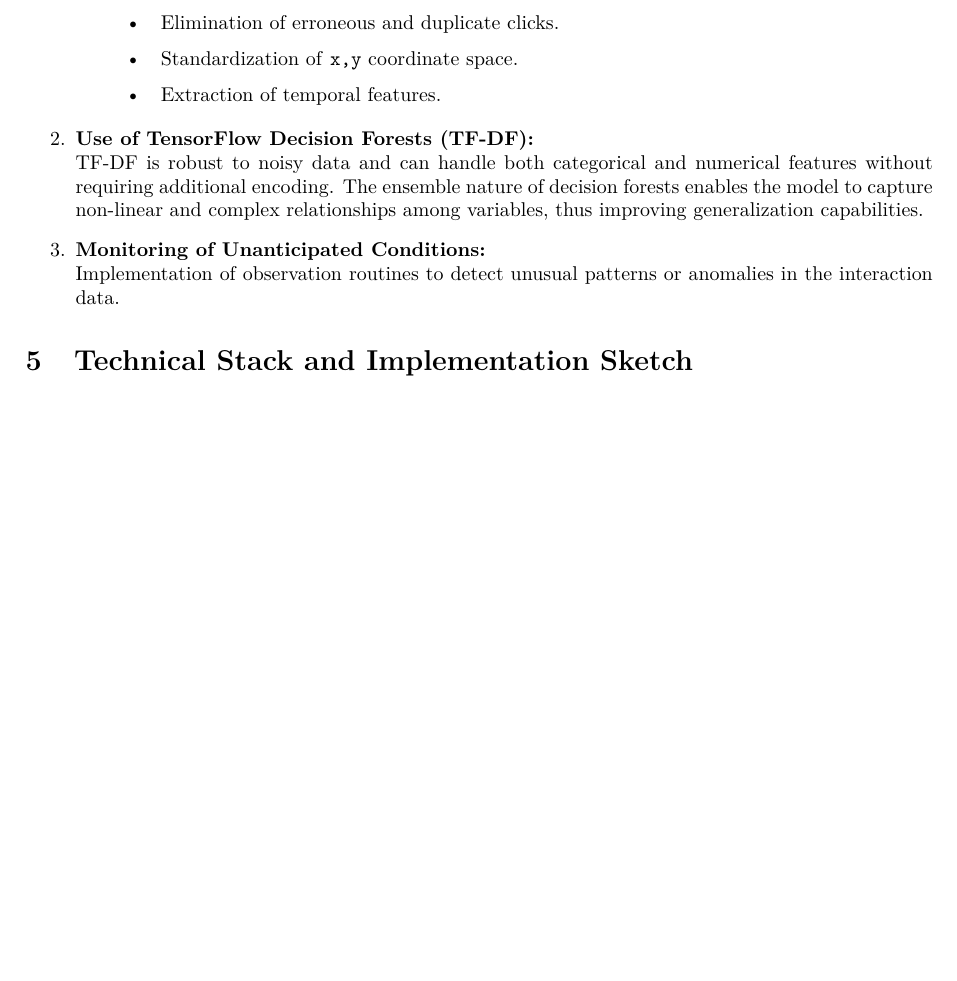
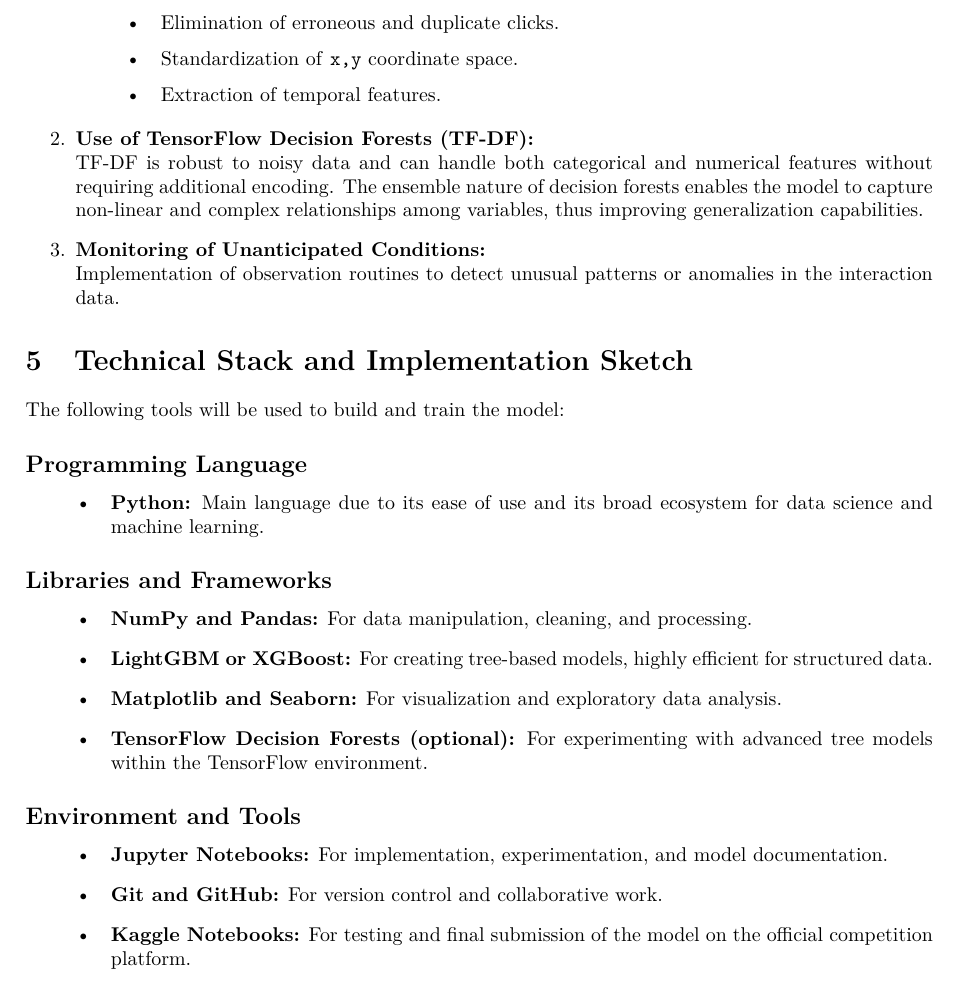
Before and after one commit to Kgnot/systems-analysis-and-design, a LaTeX document (Workshops/Workshop2/Workshop2.tex): part of page 4 of 4 before the commit and part of page 5 of 5 after it, cut so that both start at the same text, the shorter picture padded with empty space. Compiled offline with pdfLaTeX.

```diff
--- a/Workshops/Workshop2/Workshop2.tex
+++ b/Workshops/Workshop2/Workshop2.tex
@@ -176,6 +218,29 @@
     \item \textbf{Monitoring of Unanticipated Conditions:} \\
     Implementation of observation routines to detect unusual patterns or anomalies in the interaction data.
 \end{enumerate}
+
 \section{Technical Stack and Implementation Sketch}
 
+The following tools will be used to build and train the model:
+
+\subsection*{Programming Language}
+\begin{itemize}
+  \item \textbf{Python:} Main language due to its ease of use and its broad ecosystem for data science and machine learning.
+\end{itemize}
+
+\subsection*{Libraries and Frameworks}
+\begin{itemize}
+  \item \textbf{NumPy and Pandas:} For data manipulation, cleaning, and processing.
+  \item \textbf{LightGBM or XGBoost:} For creating tree-based models, highly efficient for structured data.
+  \item \textbf{Matplotlib and Seaborn:} For visualization and exploratory data analysis.
+  \item \textbf{TensorFlow Decision Forests (optional):} For experimenting with advanced tree models within the TensorFlow environment.
+\end{itemize}
+
+\subsection*{Environment and Tools}
+\begin{itemize}
+  \item \textbf{Jupyter Notebooks:} For implementation, experimentation, and model documentation.
+  \item \textbf{Git and GitHub:} For version control and collaborative work.
+  \item \textbf{Kaggle Notebooks:} For testing and final submission of the model on the official competition platform.
+\end{itemize}
+
 \end{document}
```
Also changed, not shown: Workshops/Workshop2/Workshop2.tex (42 more changed lines).
